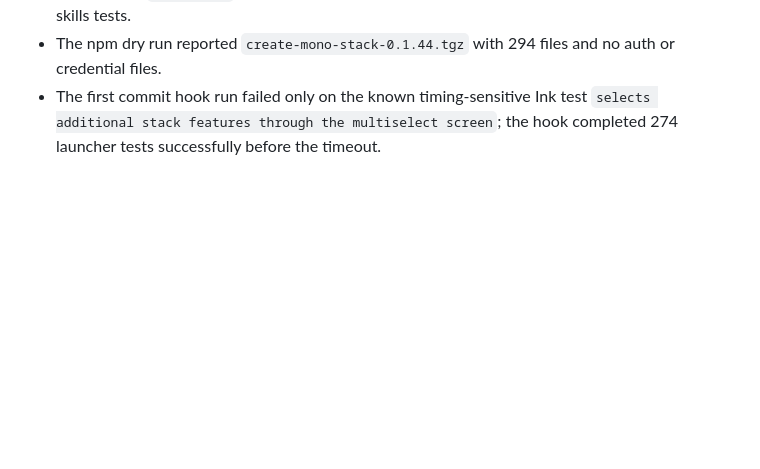
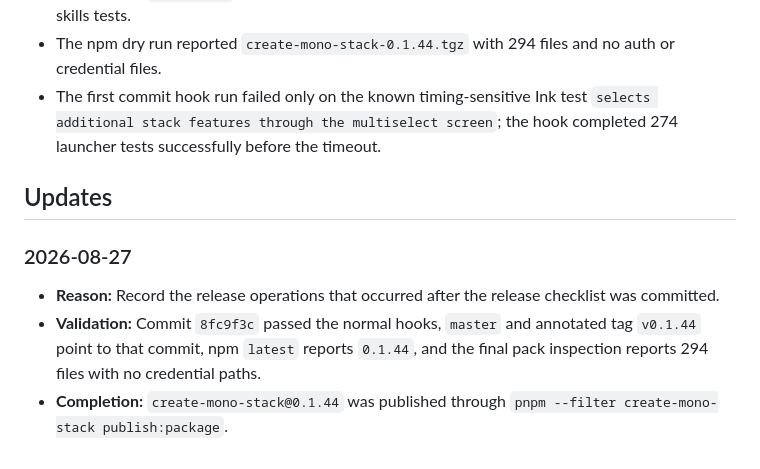
Before and after one commit to gowebknot/monorepo-template, a Markdown page: docs/checklists/2026-08-27-create-mono-stack-0.1.44-release.md, the part around the change. Rendered like a GitHub page; blank space fills up the shorter version.

Commit message:
docs(release): record create-mono-stack 0.1.44 completion
Record the completed 0.1.44 publication after the release commit. The master branch and annotated v0.1.44 tag resolve to the release commit, npm latest reports 0.1.44, and the final artifact inspection found 294 files without credential paths.

```diff
--- a/docs/checklists/2026-08-27-create-mono-stack-0.1.44-release.md
+++ b/docs/checklists/2026-08-27-create-mono-stack-0.1.44-release.md
@@ -114,3 +114,11 @@ dependency contracts are unchanged.
 - The rerun of `just check` passed all repository checks, including 275 launcher tests and 104 skills tests.
 - The npm dry run reported `create-mono-stack-0.1.44.tgz` with 294 files and no auth or credential files.
 - The first commit hook run failed only on the known timing-sensitive Ink test `selects additional stack features through the multiselect screen`; the hook completed 274 launcher tests successfully before the timeout.
+
+## Updates
+
+### 2026-08-27
+
+- **Reason:** Record the release operations that occurred after the release checklist was committed.
+- **Validation:** Commit `8fc9f3c` passed the normal hooks, `master` and annotated tag `v0.1.44` point to that commit, npm `latest` reports `0.1.44`, and the final pack inspection reports 294 files with no credential paths.
+- **Completion:** `create-mono-stack@0.1.44` was published through `pnpm --filter create-mono-stack publish:package`.
```
